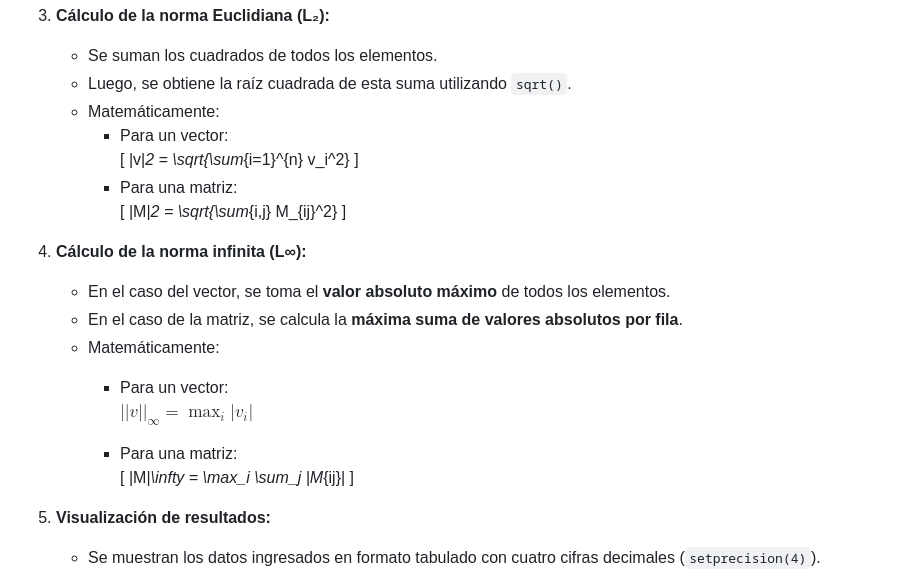
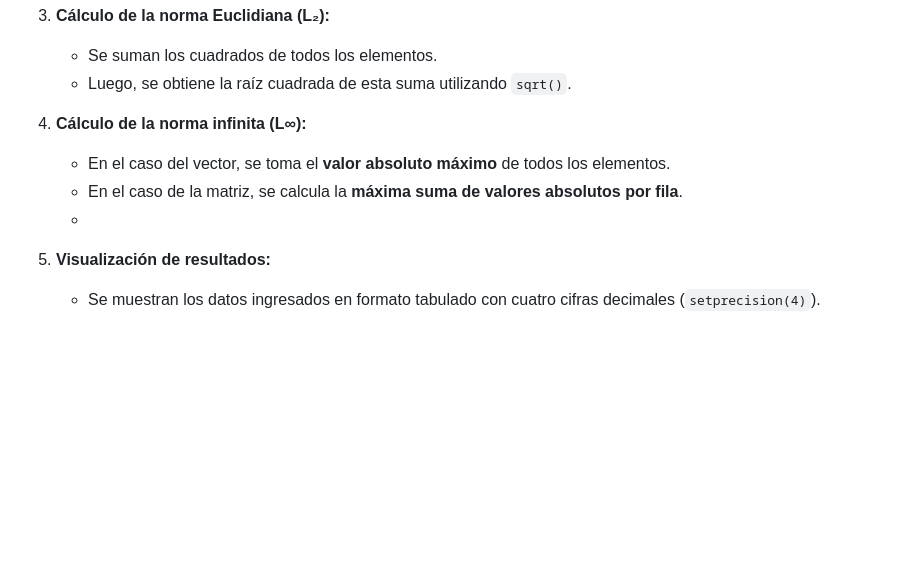
Before and after one commit to lbpwick/Entregas-Programacion-Avanzada-Unal-2025, a Markdown page: Taller 01/README.md, the part around the change. Rendered like a GitHub page; blank space fills up the shorter version.

Commit message:
Update README to remove L2 and L∞ norm formulas
Removed mathematical formulas for L2 and L∞ norms from the README.

```diff
--- a/Taller 01/README.md
+++ b/Taller 01/README.md
@@ -58,28 +58,11 @@ Para ello, se siguen los pasos descritos a continuación:
 3. **Cálculo de la norma Euclidiana (L₂):**
    - Se suman los cuadrados de todos los elementos.
    - Luego, se obtiene la raíz cuadrada de esta suma utilizando `sqrt()`.
-   - Matemáticamente:
-     - Para un vector:
-       \[
-       \|v\|_2 = \sqrt{\sum_{i=1}^{n} v_i^2}
-       \]
-     - Para una matriz:
-       \[
-       \|M\|_2 = \sqrt{\sum_{i,j} M_{ij}^2}
-       \]
 
 4. **Cálculo de la norma infinita (L∞):**
    - En el caso del vector, se toma el **valor absoluto máximo** de todos los elementos.
    - En el caso de la matriz, se calcula la **máxima suma de valores absolutos por fila**.
-   - Matemáticamente:
-     - Para un vector:
-      $||v||_{\infty} = \max_i |v_i|$
-
-     - Para una matriz:
-       \[
-       \|M\|_\infty = \max_i \sum_j |M_{ij}|
-       \]
-
+   -
 5. **Visualización de resultados:**
    - Se muestran los datos ingresados en formato tabulado con cuatro cifras decimales (`setprecision(4)`).
    - Finalmente, se imprimen las normas L₂ y L∞ correspondientes, diferenciando entre vector o matriz.
```
